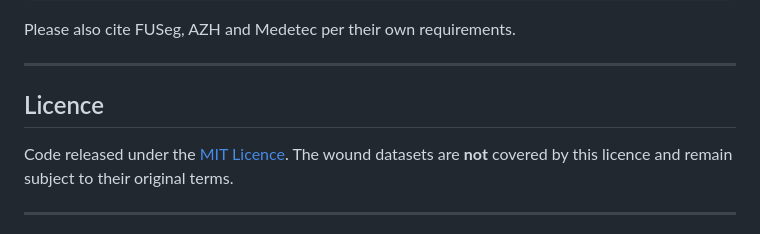
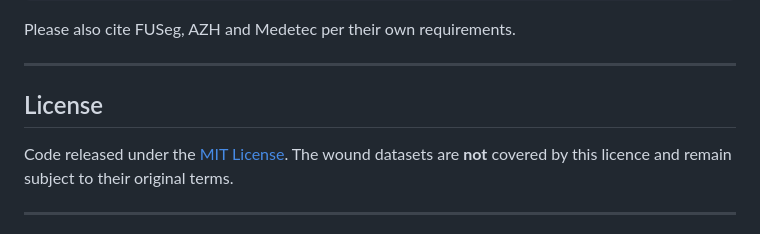
Before and after one commit to Qian-Group-HRI/Willie, a Markdown page: README.md, the part around the change. GitHub-like rendering.

Commit message:
Fix spelling of 'Licence' to 'License' in README

```diff
--- a/README.md
+++ b/README.md
@@ -349,9 +349,9 @@ Please also cite FUSeg, AZH and Medetec per their own requirements.
 
 ---
 
-## Licence
+## License
 
-Code released under the [MIT Licence](LICENSE). The wound datasets are **not**
+Code released under the [MIT License](LICENSE). The wound datasets are **not**
 covered by this licence and remain subject to their original terms.
 
 ---
```
